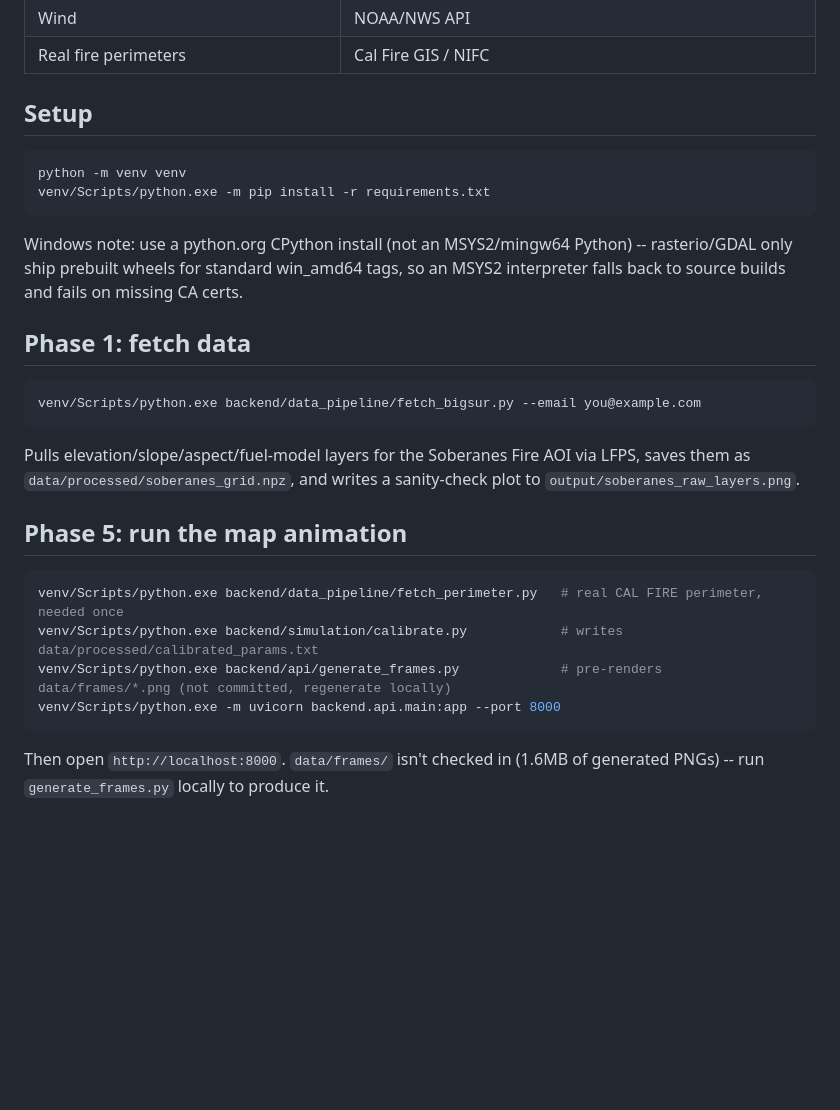
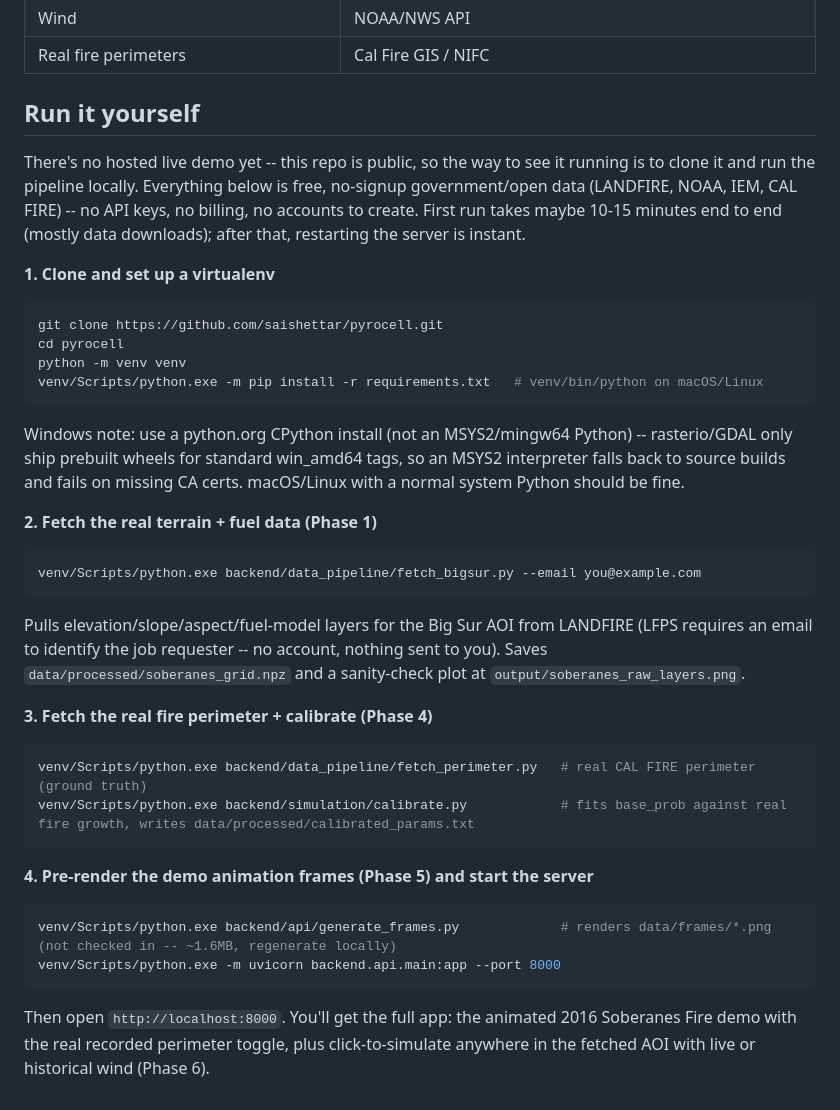
Before and after one commit to saishettar/pyrocell, a Markdown page: README.md, the part around the change. Rendered like a GitHub page; blank space fills up the shorter version.

Commit message:
Consolidate setup docs into one end-to-end local run guide
Replaces the scattered Setup/Phase 1/Phase 5 sections with a single
ordered walkthrough (clone -> venv -> fetch terrain -> fetch perimeter ->
calibrate -> generate frames -> run server) so someone cloning the repo
can get the full app running without hunting through the phase history.
Repo is public -- this is the path in place of a hosted live demo.

````diff
--- a/README.md
+++ b/README.md
@@ -59,36 +59,55 @@ past tire-degradation modeling project.
 | Wind | NOAA/NWS API |
 | Real fire perimeters | Cal Fire GIS / NIFC |
 
-## Setup
+## Run it yourself
+
+There's no hosted live demo yet -- this repo is public, so the way to see
+it running is to clone it and run the pipeline locally. Everything below
+is free, no-signup government/open data (LANDFIRE, NOAA, IEM, CAL FIRE) --
+no API keys, no billing, no accounts to create. First run takes maybe
+10-15 minutes end to end (mostly data downloads); after that, restarting
+the server is instant.
+
+**1. Clone and set up a virtualenv**
 
 ```bash
+git clone https://github.com/saishettar/pyrocell.git
+cd pyrocell
 python -m venv venv
-venv/Scripts/python.exe -m pip install -r requirements.txt
+venv/Scripts/python.exe -m pip install -r requirements.txt   # venv/bin/python on macOS/Linux
 ```
 
 Windows note: use a python.org CPython install (not an MSYS2/mingw64
 Python) -- rasterio/GDAL only ship prebuilt wheels for standard win_amd64
 tags, so an MSYS2 interpreter falls back to source builds and fails on
-missing CA certs.
+missing CA certs. macOS/Linux with a normal system Python should be fine.
 
-## Phase 1: fetch data
+**2. Fetch the real terrain + fuel data (Phase 1)**
 
 ```bash
 venv/Scripts/python.exe backend/data_pipeline/fetch_bigsur.py --email you@example.com
 ```
 
-Pulls elevation/slope/aspect/fuel-model layers for the Soberanes Fire AOI
-via LFPS, saves them as `data/processed/soberanes_grid.npz`, and writes a
-sanity-check plot to `output/soberanes_raw_layers.png`.
+Pulls elevation/slope/aspect/fuel-model layers for the Big Sur AOI from
+LANDFIRE (LFPS requires an email to identify the job requester -- no
+account, nothing sent to you). Saves `data/processed/soberanes_grid.npz`
+and a sanity-check plot at `output/soberanes_raw_layers.png`.
 
-## Phase 5: run the map animation
+**3. Fetch the real fire perimeter + calibrate (Phase 4)**
 
 ```bash
-venv/Scripts/python.exe backend/data_pipeline/fetch_perimeter.py   # real CAL FIRE perimeter, needed once
-venv/Scripts/python.exe backend/simulation/calibrate.py            # writes data/processed/calibrated_params.txt
-venv/Scripts/python.exe backend/api/generate_frames.py             # pre-renders data/frames/*.png (not committed, regenerate locally)
+venv/Scripts/python.exe backend/data_pipeline/fetch_perimeter.py   # real CAL FIRE perimeter (ground truth)
+venv/Scripts/python.exe backend/simulation/calibrate.py            # fits base_prob against real fire growth, writes data/processed/calibrated_params.txt
+```
+
+**4. Pre-render the demo animation frames (Phase 5) and start the server**
+
+```bash
+venv/Scripts/python.exe backend/api/generate_frames.py             # renders data/frames/*.png (not checked in -- ~1.6MB, regenerate locally)
 venv/Scripts/python.exe -m uvicorn backend.api.main:app --port 8000
 ```
 
-Then open `http://localhost:8000`. `data/frames/` isn't checked in (1.6MB of
-generated PNGs) -- run `generate_frames.py` locally to produce it.
+Then open `http://localhost:8000`. You'll get the full app: the animated
+2016 Soberanes Fire demo with the real recorded perimeter toggle, plus
+click-to-simulate anywhere in the fetched AOI with live or historical wind
+(Phase 6).
````
